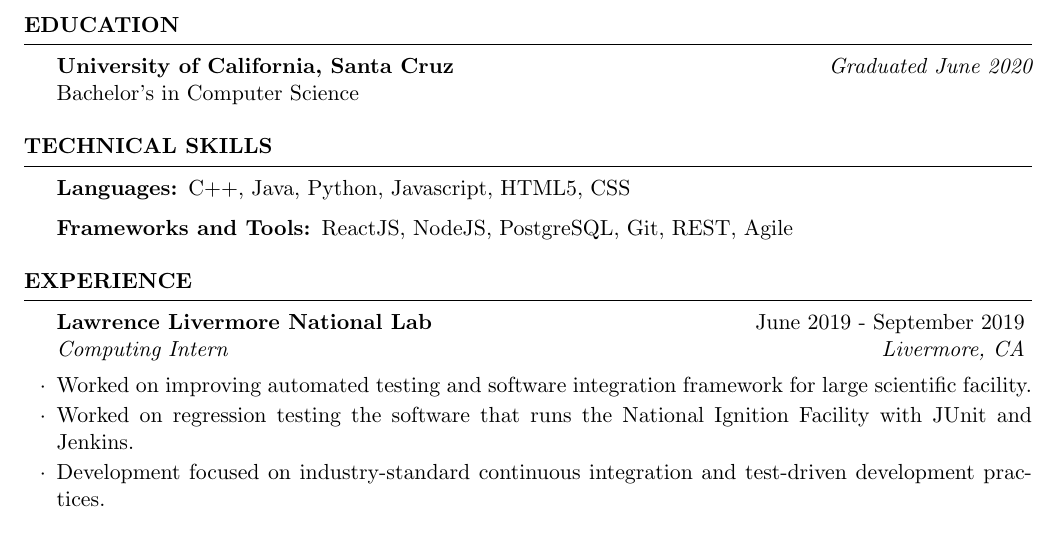
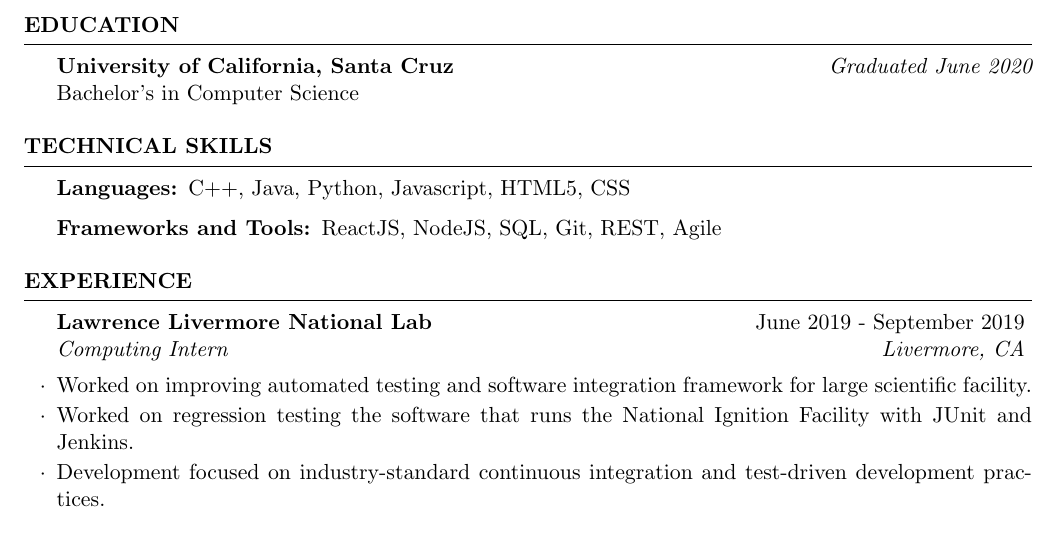
Before and after one commit to paulyakovlev/json-resume-generator, a LaTeX CV (resume-yakovlev.tex): part of the page, cut so that both start at the same text. Compiled offline with pdfLaTeX.

Commit message:
change PostreSQL to SQL

```diff
--- a/resume-yakovlev.tex
+++ b/resume-yakovlev.tex
@@ -50,7 +50,7 @@
 \begin{rSection}{Technical Skills}
     \begin{description}
     \item[Languages:] C++, Java, Python, Javascript, HTML5, CSS
-    \item[Frameworks and Tools:] ReactJS, NodeJS, PostgreSQL, Git, REST, Agile
+    \item[Frameworks and Tools:] ReactJS, NodeJS, SQL, Git, REST, Agile
     \end{description}
 \end{rSection}
 
```
Also changed, not shown: resume-yakovlev.pdf.
